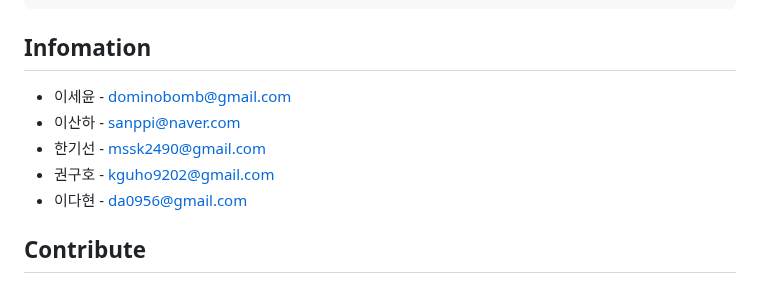
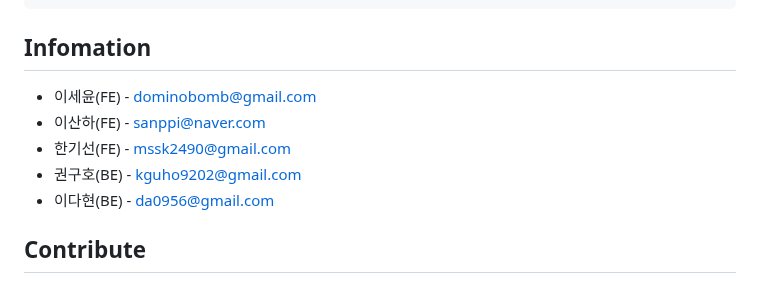
Before and after one commit to ErrorMonkey/it-test-2023, a Markdown page: README.md, the part around the change. GitHub-like rendering.

```diff
--- a/README.md
+++ b/README.md
@@ -93,11 +93,11 @@ $ npm run start
 
 ## Infomation
 
-* 이세윤 - dominobomb@gmail.com
-* 이산하 - sanppi@naver.com
-* 한기선 - mssk2490@gmail.com
-* 권구호 - kguho9202@gmail.com
-* 이다현 - da0956@gmail.com
+* 이세윤(FE) - dominobomb@gmail.com
+* 이산하(FE) - sanppi@naver.com
+* 한기선(FE) - mssk2490@gmail.com
+* 권구호(BE) - kguho9202@gmail.com
+* 이다현(BE) - da0956@gmail.com
 
 ## Contribute
 
```
